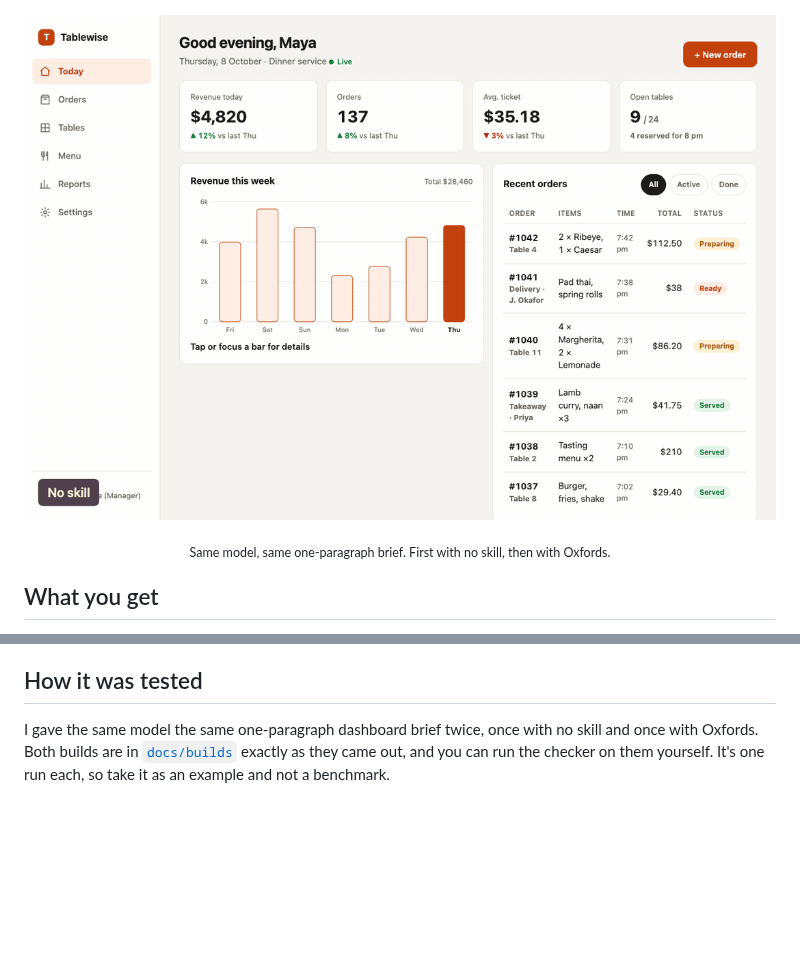
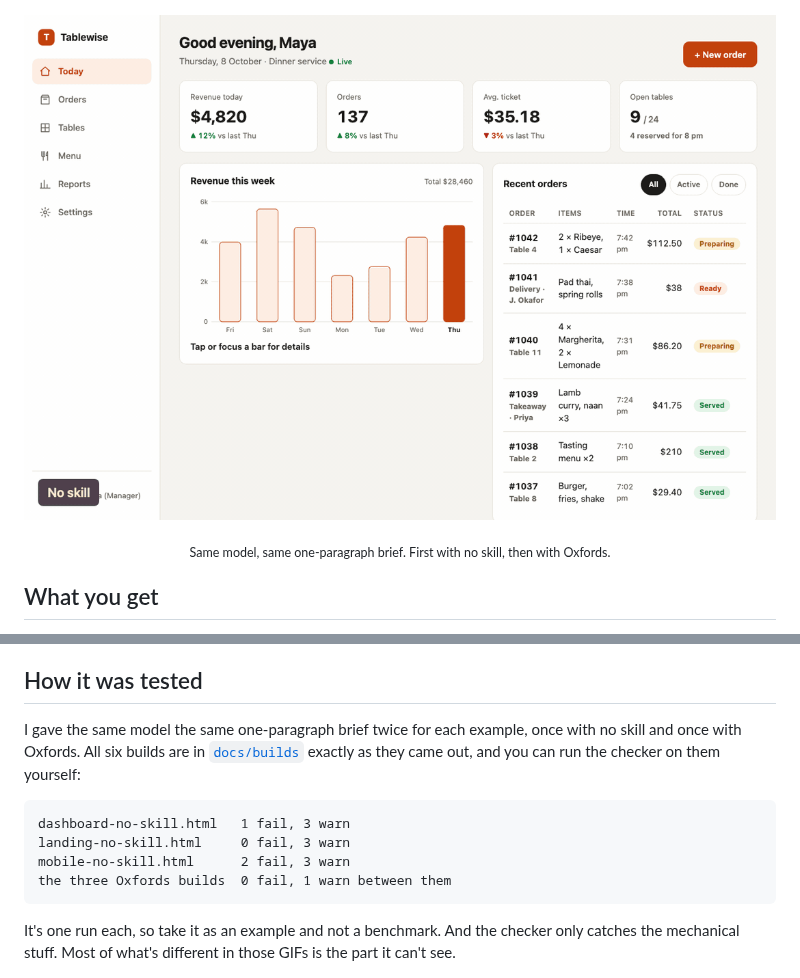
Before and after one commit to arhamhi/oxfords, a Markdown page: README.md, 2 parts joined by grey strips. Drawn GitHub-style; blank space fills up the shorter version.

````diff
--- a/README.md
+++ b/README.md
@@ -28,7 +28,7 @@ made it.
 </p>
 
 <p align="center">
-  <img src="docs/compare.gif" alt="The same dashboard brief built without Oxfords, then with it" width="100%">
+  <img src="docs/dashboard.gif" alt="The same dashboard brief built without Oxfords, then with it" width="100%">
 </p>
 
 <p align="center"><sub>Same model, same one-paragraph brief. First with no skill, then with Oxfords.</sub></p>
@@ -152,9 +177,18 @@ you can give a reason for.
 ## How it was tested
 
-I gave the same model the same one-paragraph dashboard brief twice, once with no skill and
-once with Oxfords. Both builds are in [`docs/builds`](docs/builds) exactly as they came out,
-and you can run the checker on them yourself. It's one run each, so take it as an example and
-not a benchmark.
+I gave the same model the same one-paragraph brief twice for each example, once with no skill
+and once with Oxfords. All six builds are in [`docs/builds`](docs/builds) exactly as they came
+out, and you can run the checker on them yourself:
+
+```text
+dashboard-no-skill.html   1 fail, 3 warn
+landing-no-skill.html     0 fail, 3 warn
+mobile-no-skill.html      2 fail, 3 warn
+the three Oxfords builds  0 fail, 1 warn between them
+```
+
+It's one run each, so take it as an example and not a benchmark. And the checker only catches
+the mechanical stuff. Most of what's different in those GIFs is the part it can't see.
 
 <p align="center">
   <img src="art/bands-strip.jpg" alt="" width="100%">
````
Also changed, not shown: other parts of README.md (+25 -0 lines), skills/oxfords/SKILL.md (+1 -1 lines), docs/dashboard.gif (renamed from docs/compare.gif), docs/landing.gif (added), docs/mobile.gif (added), 12 other files.
